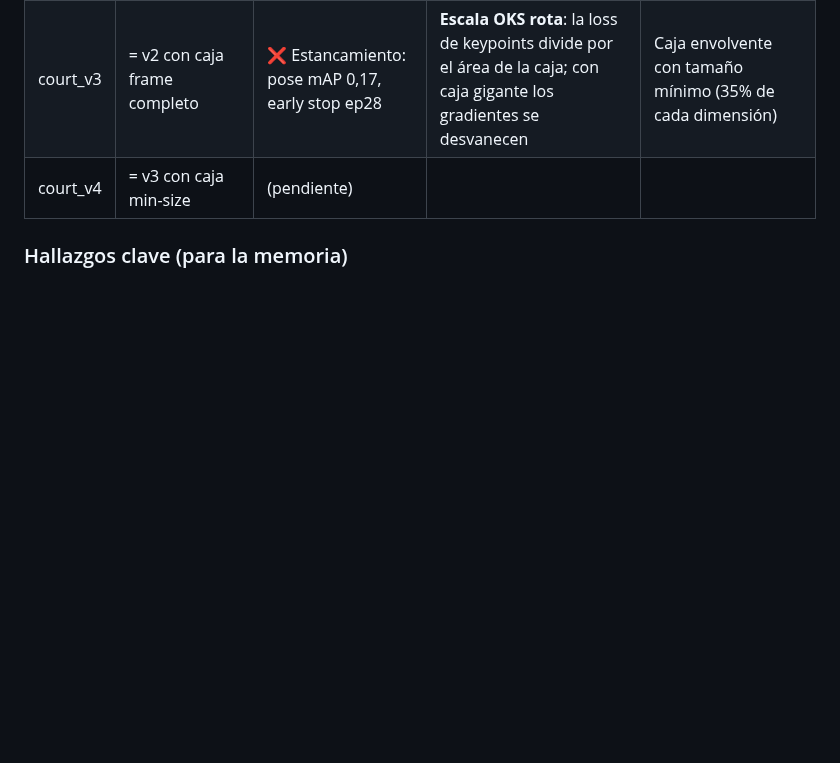
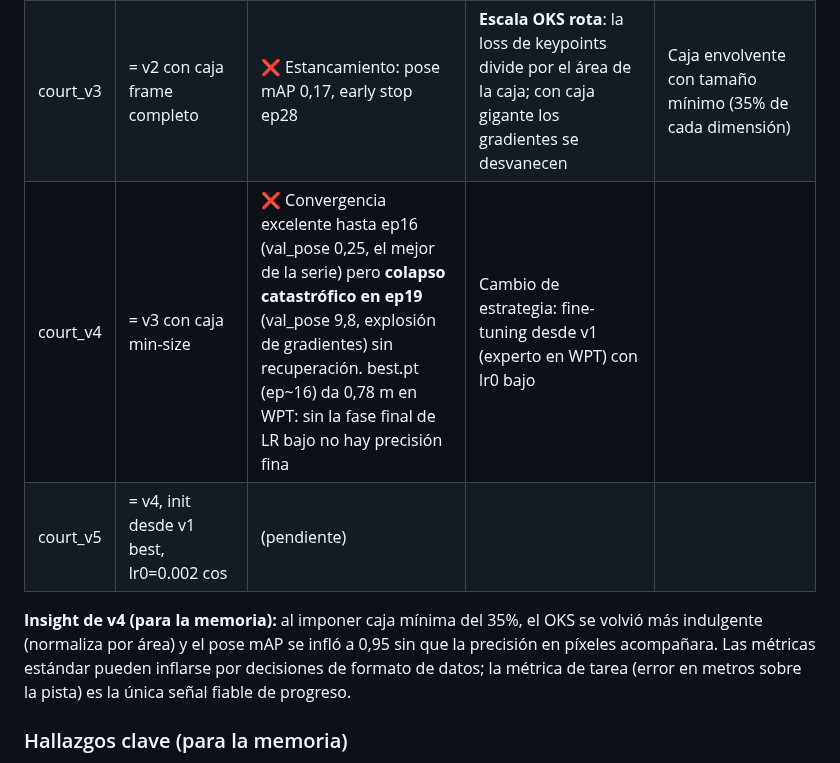
Before and after one commit to josanchdev/padel-vision, a Markdown page: docs/experiments.md, the part around the change. Rendered like a GitHub page; blank space fills up the shorter version.

Commit message:
docs: log court_v4 collapse and OKS leniency insight

```diff
--- a/docs/experiments.md
+++ b/docs/experiments.md
@@ -14,7 +14,14 @@ Convención: cada entrenamiento del detector de pista es `court_vN`.
 | court_v1 | v0 + 40 frames PADELVIC anotados | ❌ Puntos dispersos incluso en train | **Conflicto de orientación**: labels auto usaban convención del GT (near=mitad superior), labels humanos convención cámara (near=inferior). Supervisión contradictoria | Normalización 180° de labels auto (la pista es simétrica bajo rotación); gate RANSAC 4→6 inliers |
 | court_v2 | v1 + propagación cámara-fija (500+100 PADELVIC) | ⚠️ PADELVIC resuelto (4 alturas trazan bien) pero WPT empeoró 0,22→0,44 m | **Divergencia**: val_loss 1,18 (ep10) → 5,68 (ep60); box mAP colapsó a 0,03. Causa: caja envolvente degenerada (banda fina) en vistas court-level | Caja = frame completo |
 | court_v3 | = v2 con caja frame completo | ❌ Estancamiento: pose mAP 0,17, early stop ep28 | **Escala OKS rota**: la loss de keypoints divide por el área de la caja; con caja gigante los gradientes se desvanecen | Caja envolvente con tamaño mínimo (35% de cada dimensión) |
-| court_v4 | = v3 con caja min-size | (pendiente) | | |
+| court_v4 | = v3 con caja min-size | ❌ Convergencia excelente hasta ep16 (val_pose 0,25, el mejor de la serie) pero **colapso catastrófico en ep19** (val_pose 9,8, explosión de gradientes) sin recuperación. best.pt (ep~16) da 0,78 m en WPT: sin la fase final de LR bajo no hay precisión fina | Cambio de estrategia: fine-tuning desde v1 (experto en WPT) con lr0 bajo |
+| court_v5 | = v4, init desde v1 best, lr0=0.002 cos | (pendiente) | | |
+
+**Insight de v4 (para la memoria):** al imponer caja mínima del 35%, el OKS
+se volvió más indulgente (normaliza por área) y el pose mAP se infló a 0,95
+sin que la precisión en píxeles acompañara. Las métricas estándar pueden
+inflarse por decisiones de formato de datos; la métrica de tarea (error en
+metros sobre la pista) es la única señal fiable de progreso.
 
 ### Hallazgos clave (para la memoria)
 
```
